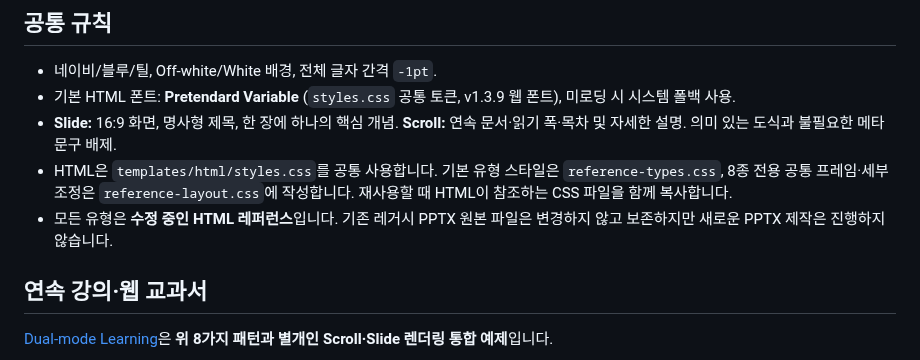
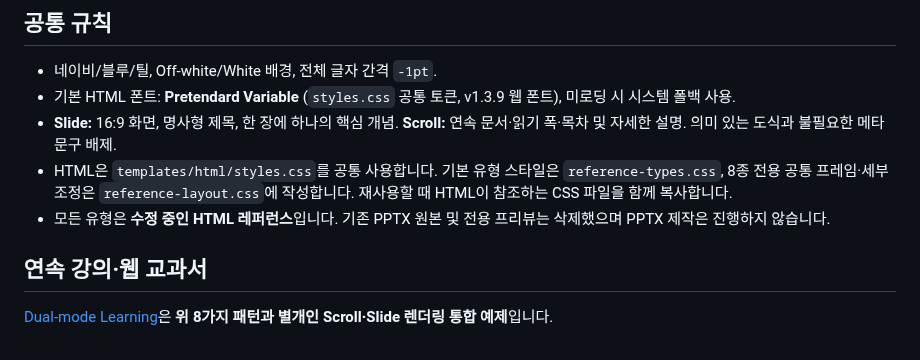
Before and after one commit to sh0427-han/design-template-library, a Markdown page: TEMPLATE_CATALOG.md, the part around the change. GitHub-like rendering.

Commit message:
docs: record PPTX removal in catalog

```diff
--- a/TEMPLATE_CATALOG.md
+++ b/TEMPLATE_CATALOG.md
@@ -34,7 +34,7 @@
 - 기본 HTML 폰트: **Pretendard Variable** (`styles.css` 공통 토큰, v1.3.9 웹 폰트), 미로딩 시 시스템 폴백 사용.
 - **Slide:** 16:9 화면, 명사형 제목, 한 장에 하나의 핵심 개념. **Scroll:** 연속 문서·읽기 폭·목차 및 자세한 설명. 의미 있는 도식과 불필요한 메타 문구 배제.
 - HTML은 `templates/html/styles.css`를 공통 사용합니다. 기본 유형 스타일은 `reference-types.css`, 8종 전용 공통 프레임·세부 조정은 `reference-layout.css`에 작성합니다. 재사용할 때 HTML이 참조하는 CSS 파일을 함께 복사합니다.
-- 모든 유형은 **수정 중인 HTML 레퍼런스**입니다. 기존 레거시 PPTX 원본 파일은 변경하지 않고 보존하지만 새로운 PPTX 제작은 진행하지 않습니다.
+- 모든 유형은 **수정 중인 HTML 레퍼런스**입니다. 기존 PPTX 원본 및 전용 프리뷰는 삭제했으며 PPTX 제작은 진행하지 않습니다.
 
 ## 연속 강의·웹 교과서
 
```
